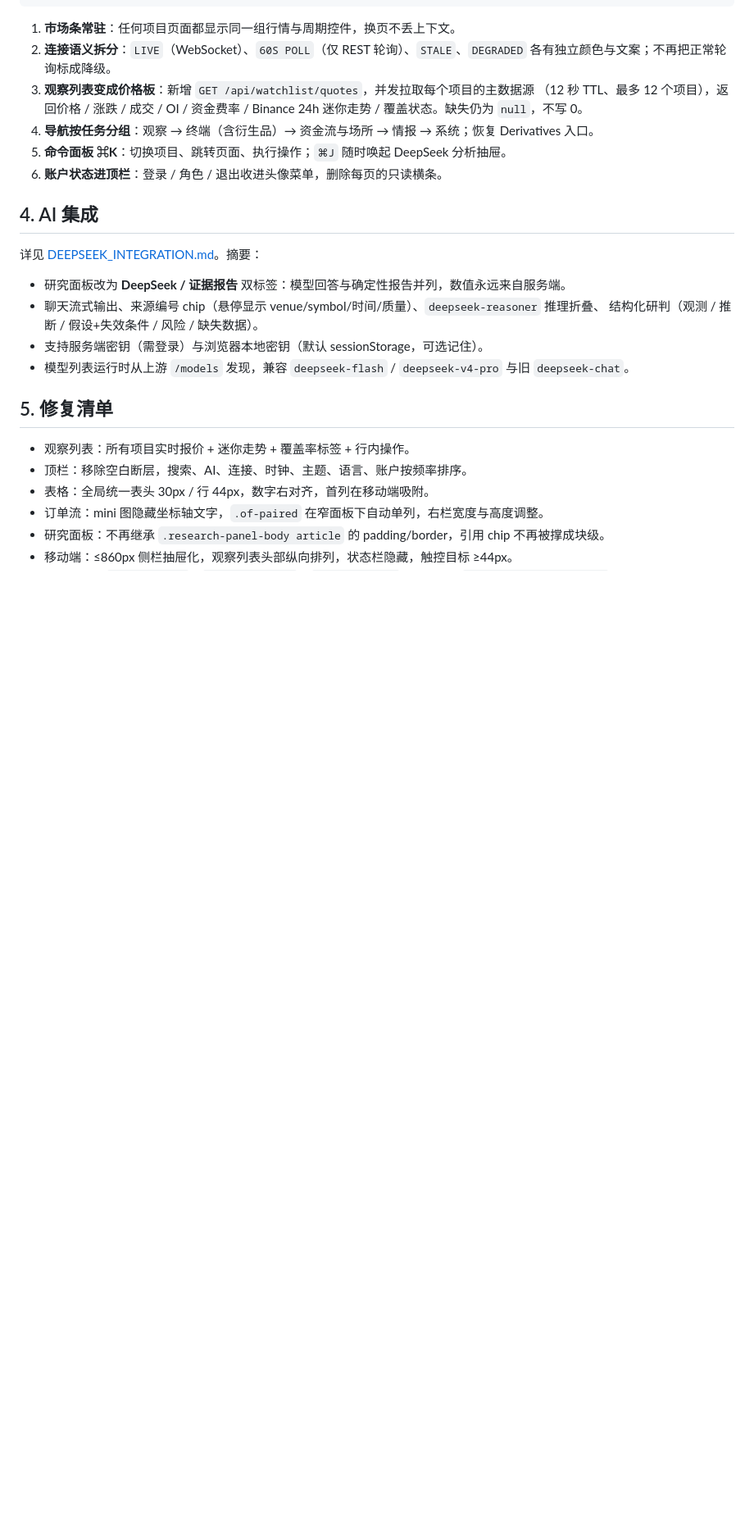
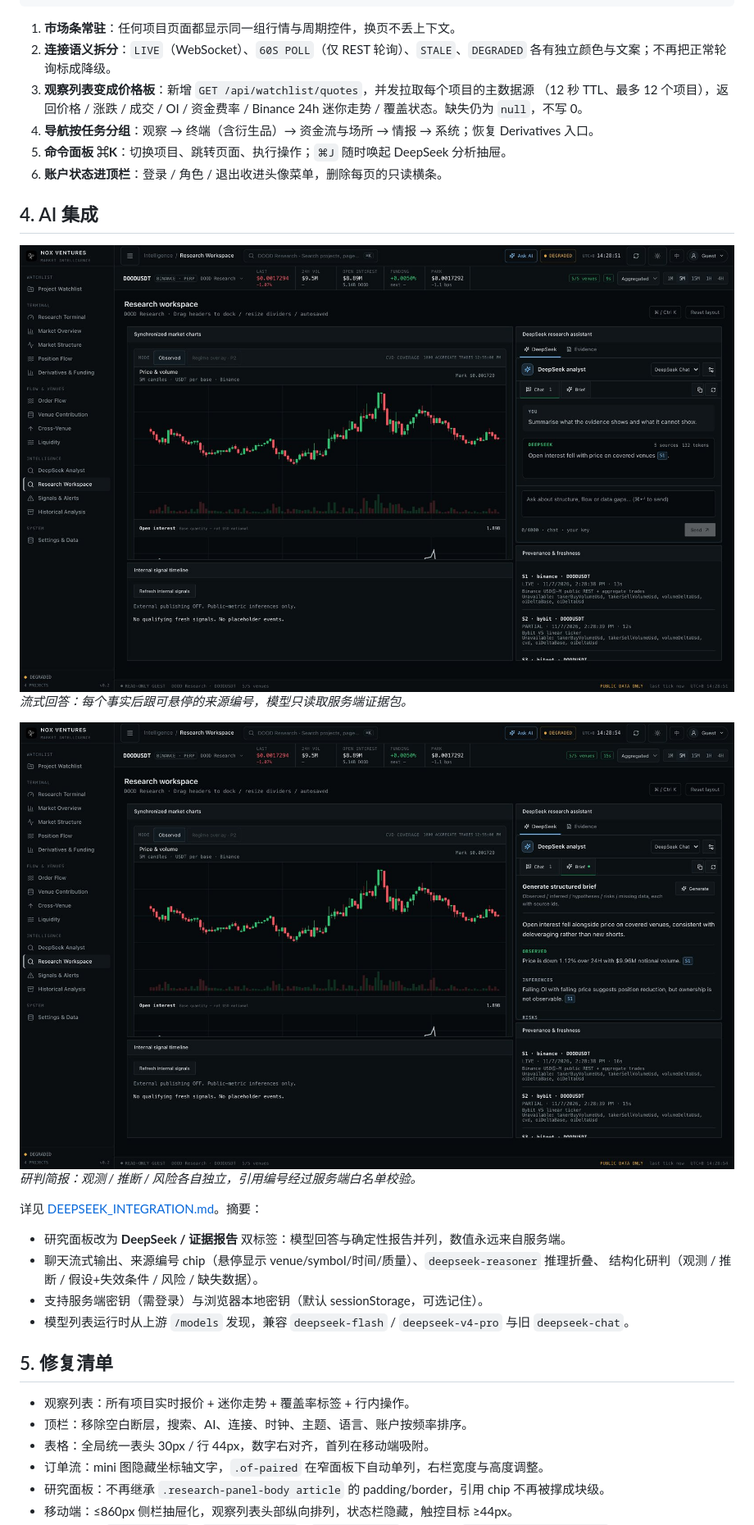
Before and after one commit to Ethanyu2077/nox-market-intelligence-terminal, a Markdown page: docs/TERMINAL_UI_2026-11.md, the part around one of its changes. Shown at 82% size. Drawn GitHub-style; pictures changed too: docs/screenshots/assistant-answer.jpg (added), docs/screenshots/assistant-brief.jpg (added); blank space fills up the shorter version.

```diff
--- a/docs/TERMINAL_UI_2026-11.md
+++ b/docs/TERMINAL_UI_2026-11.md
@@ -52,6 +60,13 @@
 
 ## 4. AI 集成
 
+![DeepSeek 流式回答与来源引用](screenshots/assistant-answer.jpg)
+*流式回答：每个事实后跟可悬停的来源编号，模型只读取服务端证据包。*
+
+![结构化研判简报](screenshots/assistant-brief.jpg)
+*研判简报：观测 / 推断 / 风险各自独立，引用编号经过服务端白名单校验。*
+
+
 详见 [DEEPSEEK_INTEGRATION.md](DEEPSEEK_INTEGRATION.md)。摘要：
 
 - 研究面板改为 **DeepSeek / 证据报告** 双标签：模型回答与确定性报告并列，数值永远来自服务端。
```
Also changed, not shown: other parts of docs/TERMINAL_UI_2026-11.md (+11 -1 lines), README.md (+2 -0 lines), docs/screenshots/mobile-watchlist.jpg (added), docs/screenshots/terminal-zh.jpg (added), docs/screenshots/watchlist.jpg (added).
